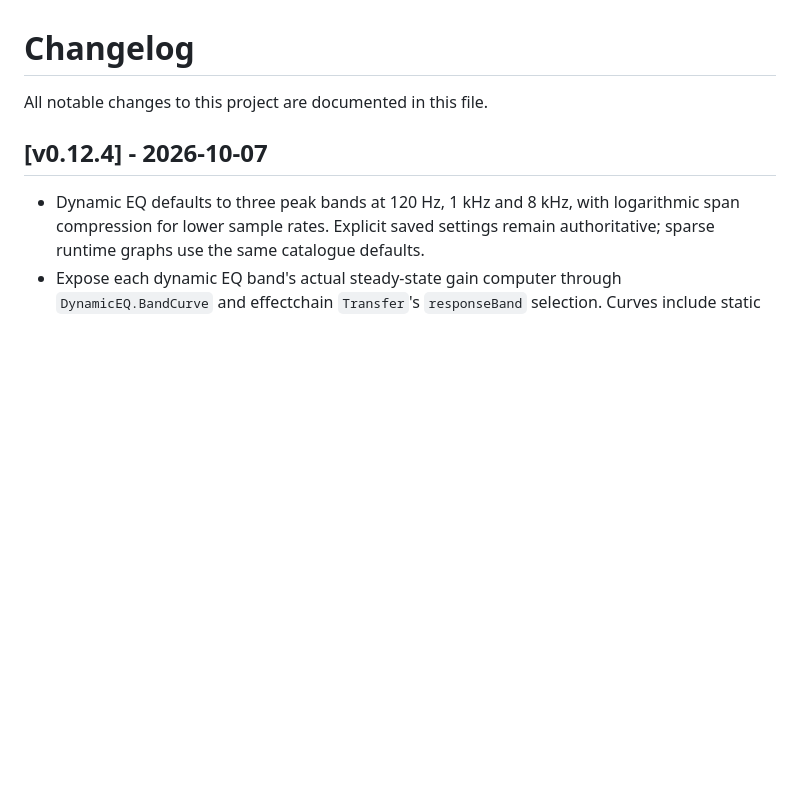
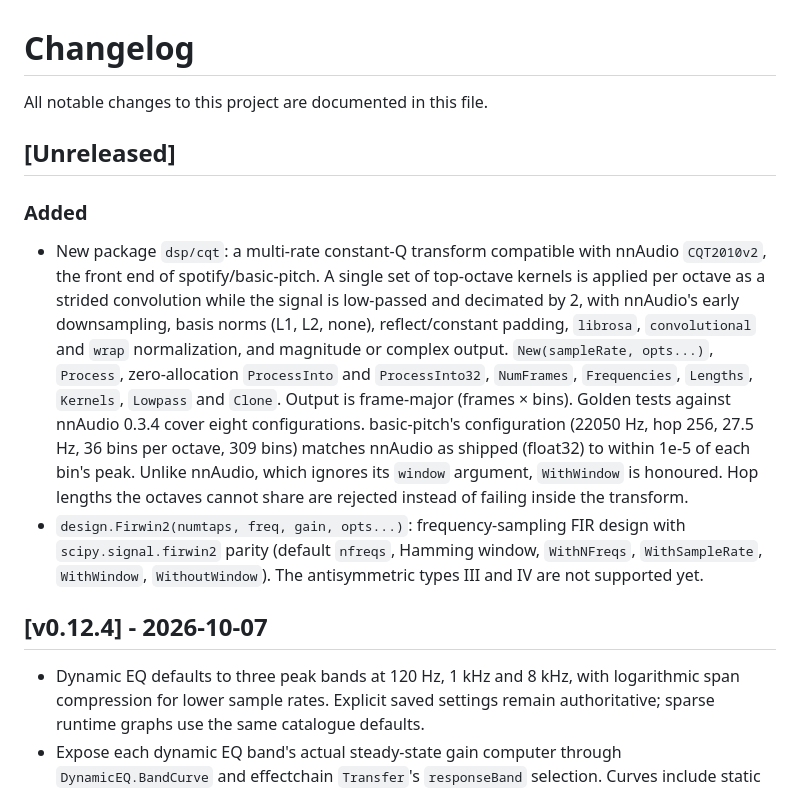
Before and after one commit to CWBudde/algo-dsp, a Markdown page: CHANGELOG.md, the part around the change. GitHub-like rendering; blank space fills up the shorter version.

Commit message:
docs: record Phase 46.1 in PLAN, CHANGELOG and BENCHMARKS
Co-Authored-By: Claude Opus 5.5 <noreply@anthropic.com>

```diff
--- a/CHANGELOG.md
+++ b/CHANGELOG.md
@@ -1,6 +1,29 @@
 # Changelog
 
 All notable changes to this project are documented in this file.
+
+## [Unreleased]
+
+### Added
+
+- New package `dsp/cqt`: a multi-rate constant-Q transform compatible with
+  nnAudio `CQT2010v2`, the front end of spotify/basic-pitch. A single set of
+  top-octave kernels is applied per octave as a strided convolution while the
+  signal is low-passed and decimated by 2, with nnAudio's early downsampling,
+  basis norms (L1, L2, none), reflect/constant padding, `librosa`,
+  `convolutional` and `wrap` normalization, and magnitude or complex output.
+  `New(sampleRate, opts...)`, `Process`, zero-allocation `ProcessInto` and
+  `ProcessInto32`, `NumFrames`, `Frequencies`, `Lengths`, `Kernels`, `Lowpass`
+  and `Clone`. Output is frame-major (frames × bins). Golden tests against
+  nnAudio 0.3.4 cover eight configurations. basic-pitch's configuration
+  (22050 Hz, hop 256, 27.5 Hz, 36 bins per octave, 309 bins) matches nnAudio
+  as shipped (float32) to within 1e-5 of each bin's peak. Unlike nnAudio, which
+  ignores its `window` argument, `WithWindow` is honoured. Hop lengths the
+  octaves cannot share are rejected instead of failing inside the transform.
+- `design.Firwin2(numtaps, freq, gain, opts...)`: frequency-sampling FIR
+  design with `scipy.signal.firwin2` parity (default `nfreqs`, Hamming window,
+  `WithNFreqs`, `WithSampleRate`, `WithWindow`, `WithoutWindow`). The
+  antisymmetric types III and IV are not supported yet.
 
 ## [v0.12.4] - 2026-10-07
 
```
Also changed, not shown: BENCHMARKS.md (+11 -0 lines), PLAN.md (+51 -2 lines).
